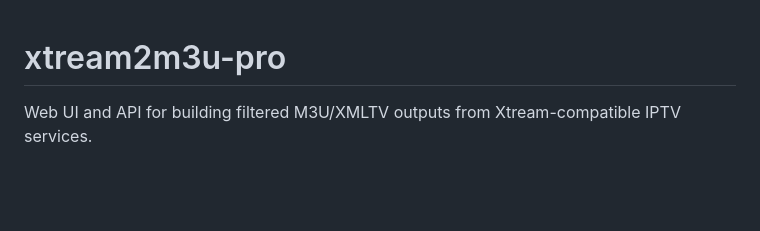
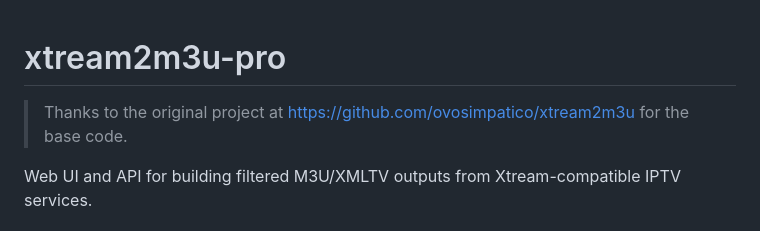
Before and after one commit to bill-roemhild/xtream2m3u-pro, a Markdown page: README.md, the part around the change. Rendered like a GitHub page; blank space fills up the shorter version.

Commit message:
Add attribution note for original xtream2m3u base project

```diff
--- a/README.md
+++ b/README.md
@@ -1,4 +1,6 @@
 # xtream2m3u-pro
+
+> Thanks to the original project at https://github.com/ovosimpatico/xtream2m3u for the base code.
 
 Web UI and API for building filtered M3U/XMLTV outputs from Xtream-compatible IPTV services.
 
```
